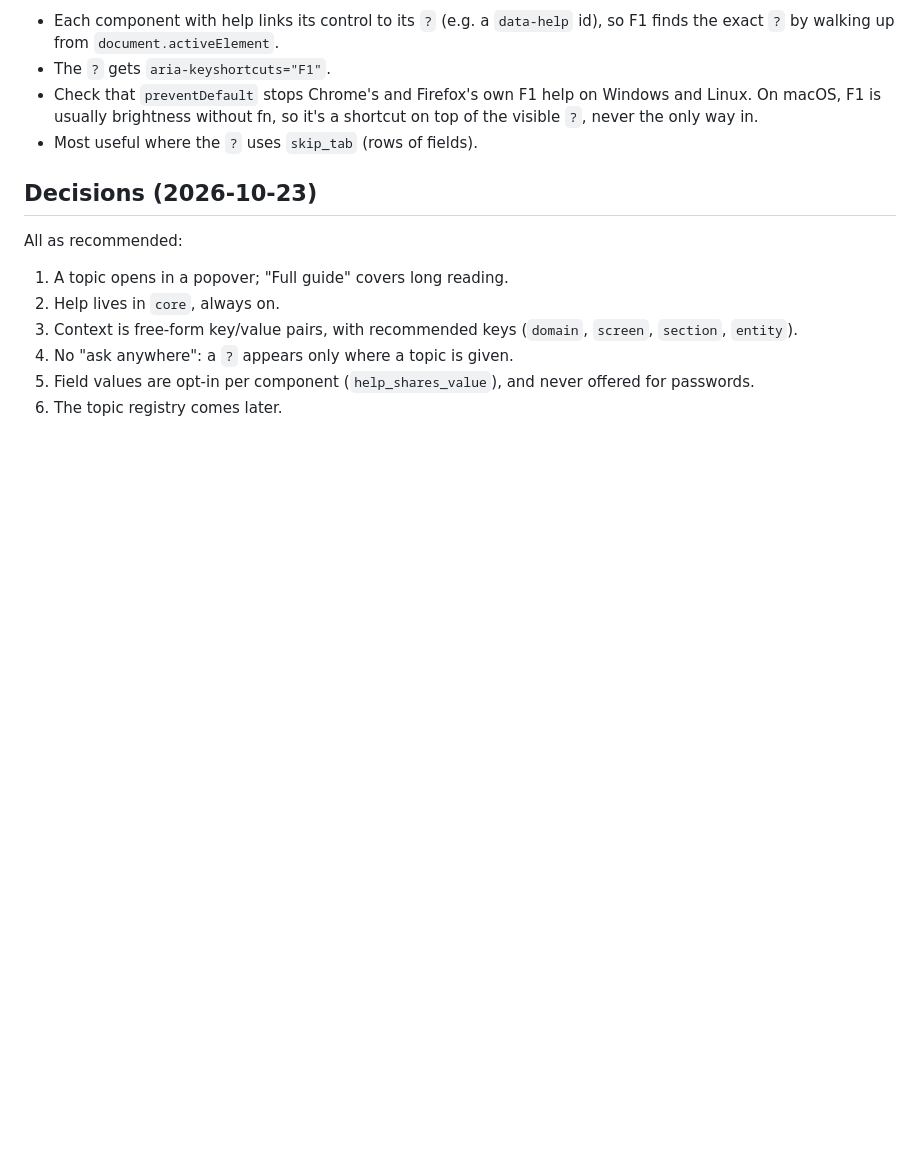
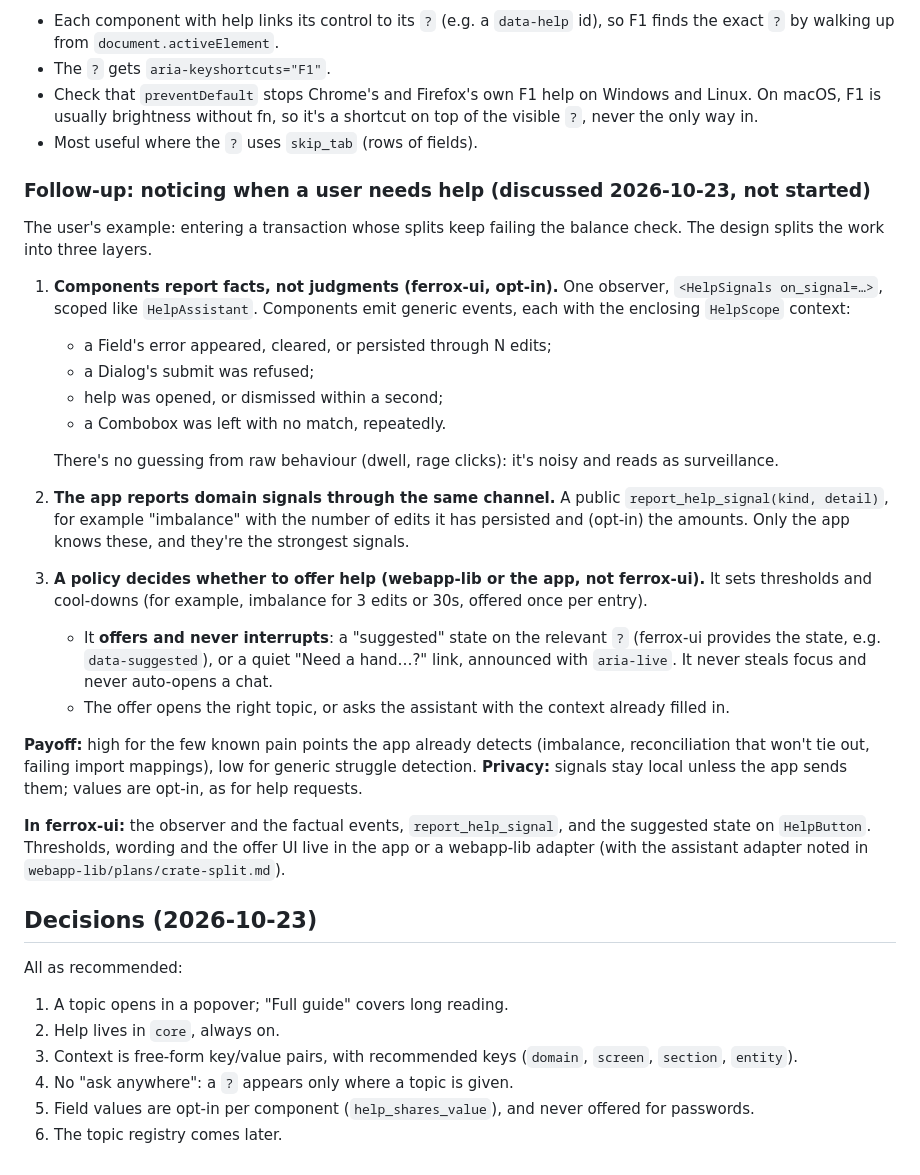
Before and after one commit to rbenitez22/ferrox-ui, a Markdown page: plans/help.md, the part around the change. Drawn GitHub-style; blank space fills up the shorter version.

Commit message:
Note help signals as a follow-up
Noticing when a user needs help, in three layers: components report facts
through an opt-in observer, the app reports domain signals (such as a
transaction that stays unbalanced) through the same channel, and a policy
in the app or webapp-lib offers help without interrupting. Not started.

```diff
--- a/plans/help.md
+++ b/plans/help.md
@@ -280,6 +280,46 @@ component), since it takes over a key.
   a shortcut on top of the visible `?`, never the only way in.
 - Most useful where the `?` uses `skip_tab` (rows of fields).
 
+### Follow-up: noticing when a user needs help (discussed 2026-10-23, not started)
+
+The user's example: entering a transaction whose splits keep failing the
+balance check. The design splits the work into three layers.
+
+1. **Components report facts, not judgments (ferrox-ui, opt-in).** One
+   observer, `<HelpSignals on_signal=…>`, scoped like `HelpAssistant`.
+   Components emit generic events, each with the enclosing `HelpScope`
+   context:
+   - a Field's error appeared, cleared, or persisted through N edits;
+   - a Dialog's submit was refused;
+   - help was opened, or dismissed within a second;
+   - a Combobox was left with no match, repeatedly.
+
+   There's no guessing from raw behaviour (dwell, rage clicks): it's noisy
+   and reads as surveillance.
+2. **The app reports domain signals through the same channel.** A public
+   `report_help_signal(kind, detail)`, for example "imbalance" with the
+   number of edits it has persisted and (opt-in) the amounts. Only the app
+   knows these, and they're the strongest signals.
+3. **A policy decides whether to offer help (webapp-lib or the app, not
+   ferrox-ui).** It sets thresholds and cool-downs (for example, imbalance
+   for 3 edits or 30s, offered once per entry).
+   - It **offers and never interrupts**: a "suggested" state on the relevant
+     `?` (ferrox-ui provides the state, e.g. `data-suggested`), or a quiet
+     "Need a hand…?" link, announced with `aria-live`. It never steals focus
+     and never auto-opens a chat.
+   - The offer opens the right topic, or asks the assistant with the context
+     already filled in.
+
+**Payoff:** high for the few known pain points the app already detects
+(imbalance, reconciliation that won't tie out, failing import mappings),
+low for generic struggle detection. **Privacy:** signals stay local unless
+the app sends them; values are opt-in, as for help requests.
+
+**In ferrox-ui:** the observer and the factual events, `report_help_signal`,
+and the suggested state on `HelpButton`. Thresholds, wording and the offer
+UI live in the app or a webapp-lib adapter (with the assistant adapter
+noted in `webapp-lib/plans/crate-split.md`).
+
 ## Decisions (2026-10-23)
 
 All as recommended:
```
